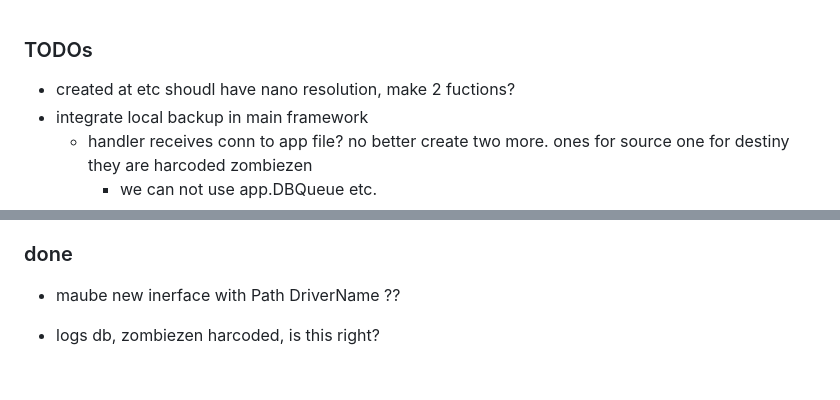
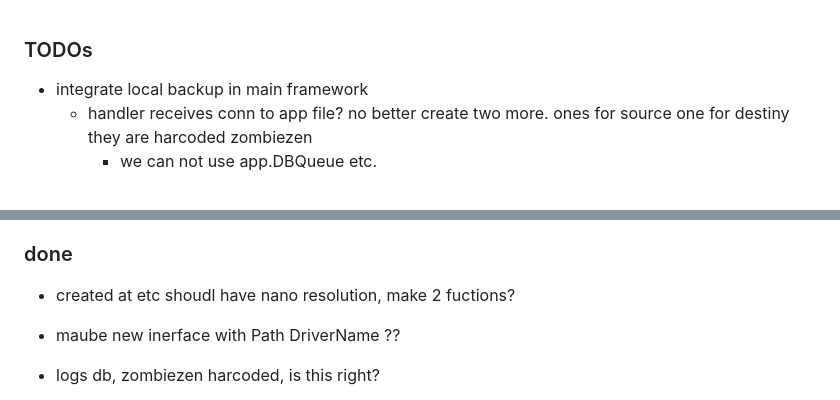
Before and after one commit to caasmo/restinpieces, a Markdown page: doc/TODO.md, 2 parts joined by grey strips. Rendered like a GitHub page; blank space fills up the shorter version.

```diff
--- a/doc/TODO.md
+++ b/doc/TODO.md
@@ -1,6 +1,5 @@
 ### TODOs
 
-- created at etc shoudl have nano resolution, make 2 fuctions?
 - integrate local backup in main framework
     - handler receives conn to app file? no better create two more. ones for source one for destiny they are harcoded zombiezen
         - we can not use app.DBQueue etc.
@@ -186,6 +185,7 @@
 
 ### done
 
+- created at etc shoudl have nano resolution, make 2 fuctions?
 - maube new inerface with
     Path
     DriverName ??
```
Also changed, not shown: doc/ripc.md (renamed from cmd/ripc/README.md).
